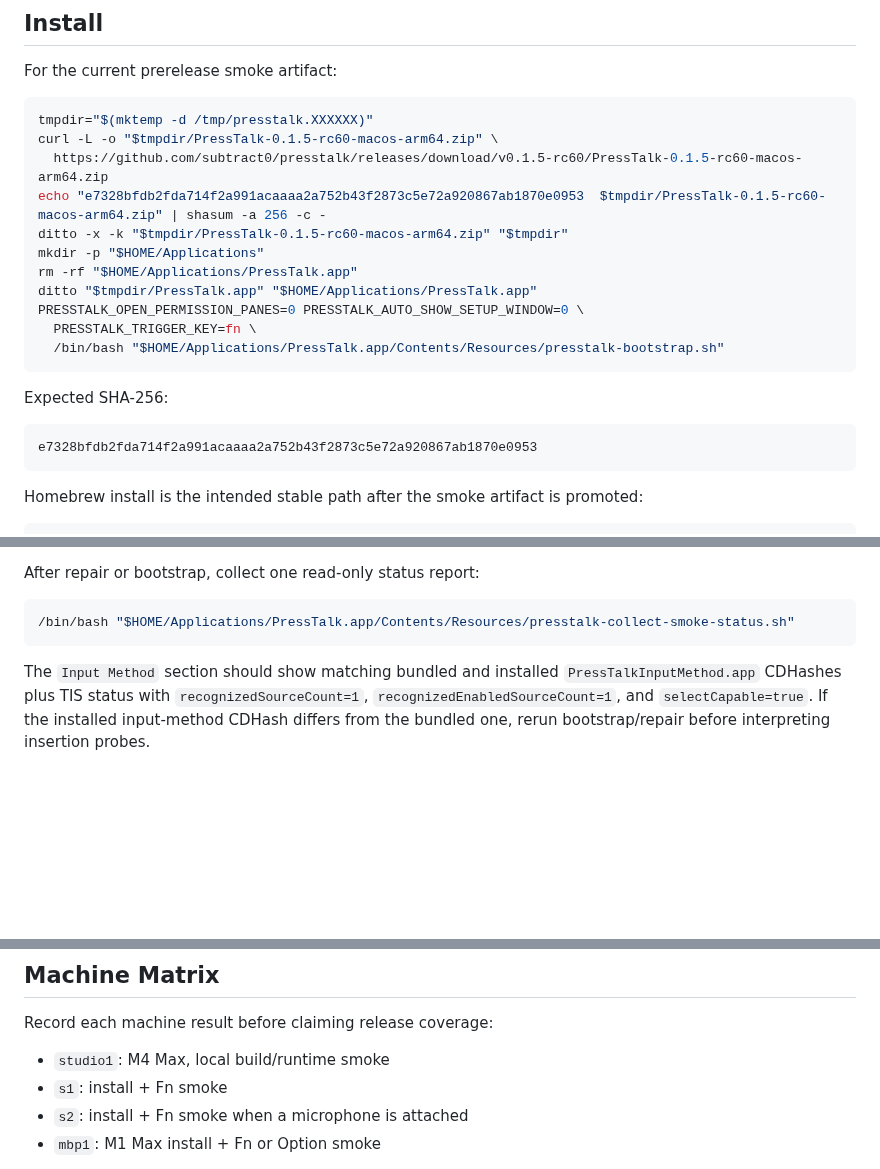
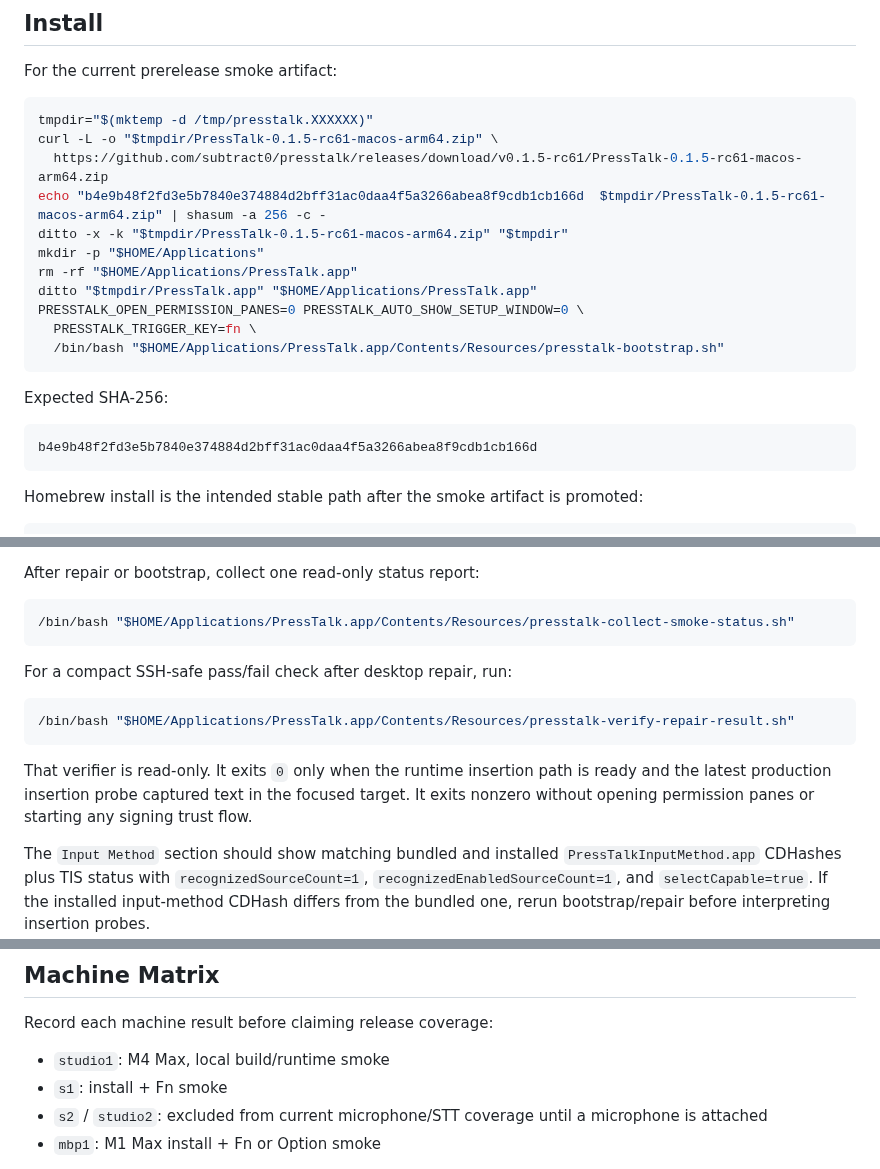
Before and after one commit to subtract0/presstalk, a Markdown page: docs/APPLE_SILICON_TESTING.md, 3 parts joined by grey strips. Drawn GitHub-style; blank space fills up the shorter version.

````diff
--- a/docs/APPLE_SILICON_TESTING.md
+++ b/docs/APPLE_SILICON_TESTING.md
@@ -20,10 +20,10 @@ For the current prerelease smoke artifact:
 
 ```bash
 tmpdir="$(mktemp -d /tmp/presstalk.XXXXXX)"
-curl -L -o "$tmpdir/PressTalk-0.1.5-rc60-macos-arm64.zip" \
-  https://github.com/subtract0/presstalk/releases/download/v0.1.5-rc60/PressTalk-0.1.5-rc60-macos-arm64.zip
-echo "e7328bfdb2fda714f2a991acaaaa2a752b43f2873c5e72a920867ab1870e0953  $tmpdir/PressTalk-0.1.5-rc60-macos-arm64.zip" | shasum -a 256 -c -
-ditto -x -k "$tmpdir/PressTalk-0.1.5-rc60-macos-arm64.zip" "$tmpdir"
+curl -L -o "$tmpdir/PressTalk-0.1.5-rc61-macos-arm64.zip" \
+  https://github.com/subtract0/presstalk/releases/download/v0.1.5-rc61/PressTalk-0.1.5-rc61-macos-arm64.zip
+echo "b4e9b48f2fd3e5b7840e374884d2bff31ac0daa4f5a3266abea8f9cdb1cb166d  $tmpdir/PressTalk-0.1.5-rc61-macos-arm64.zip" | shasum -a 256 -c -
+ditto -x -k "$tmpdir/PressTalk-0.1.5-rc61-macos-arm64.zip" "$tmpdir"
 mkdir -p "$HOME/Applications"
 rm -rf "$HOME/Applications/PressTalk.app"
 ditto "$tmpdir/PressTalk.app" "$HOME/Applications/PressTalk.app"
@@ -35,7 +35,7 @@ PRESSTALK_OPEN_PERMISSION_PANES=0 PRESSTALK_AUTO_SHOW_SETUP_WINDOW=0 \
 Expected SHA-256:
 
 ```text
-e7328bfdb2fda714f2a991acaaaa2a752b43f2873c5e72a920867ab1870e0953
+b4e9b48f2fd3e5b7840e374884d2bff31ac0daa4f5a3266abea8f9cdb1cb166d
 ```
 
 Homebrew install is the intended stable path after the smoke artifact is
@@ -110,6 +110,17 @@ After repair or bootstrap, collect one read-only status report:
 ```bash
 /bin/bash "$HOME/Applications/PressTalk.app/Contents/Resources/presstalk-collect-smoke-status.sh"
 ```
+
+For a compact SSH-safe pass/fail check after desktop repair, run:
+
+```bash
+/bin/bash "$HOME/Applications/PressTalk.app/Contents/Resources/presstalk-verify-repair-result.sh"
+```
+
+That verifier is read-only. It exits `0` only when the runtime insertion path is
+ready and the latest production insertion probe captured text in the focused
+target. It exits nonzero without opening permission panes or starting any
+signing trust flow.
 
 The `Input Method` section should show matching bundled and installed
 `PressTalkInputMethod.app` CDHashes plus TIS status with
@@ -395,7 +406,8 @@ Record each machine result before claiming release coverage:
 
 - `studio1`: M4 Max, local build/runtime smoke
 - `s1`: install + Fn smoke
-- `s2`: install + Fn smoke when a microphone is attached
+- `s2` / `studio2`: excluded from current microphone/STT coverage until a
+  microphone is attached
 - `mbp1`: M1 Max install + Fn or Option smoke
 
 Attach or paste the output of `presstalk-collect-smoke-status.sh` for each
````
Also changed, not shown: docs/RELEASE_STATUS.md (+41 -5 lines).
